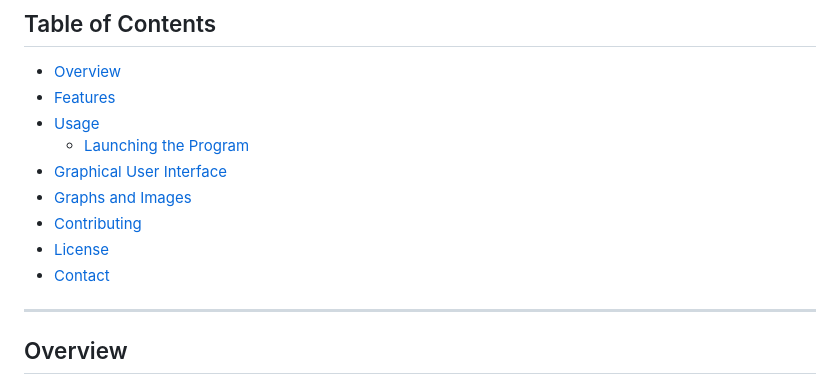
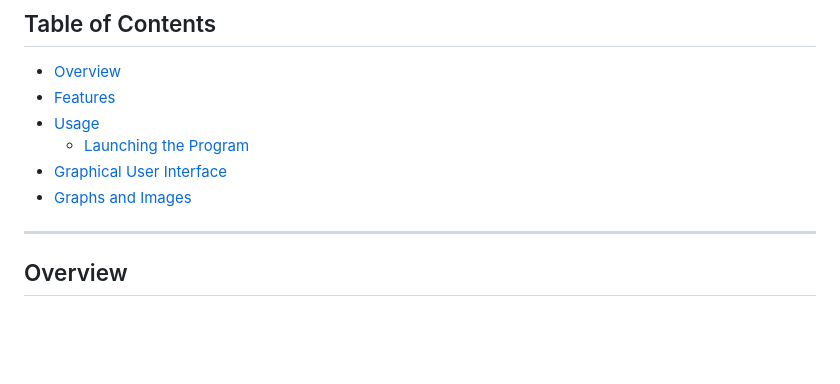
Before and after one commit to NotHotTryHard/rescue-app-project, a Markdown page: README.md, the part around the change. Drawn GitHub-style; blank space fills up the shorter version.

```diff
--- a/README.md
+++ b/README.md
@@ -16,9 +16,6 @@ This README provides a complete guide on installation, configuration, usage, and
   - [Launching the Program](#launching-the-program)
 - [Graphical User Interface](#graphical-user-interface)
 - [Graphs and Images](#graphs-and-images)
-- [Contributing](#contributing)
-- [License](#license)
-- [Contact](#contact)
 
 ---
 
```
